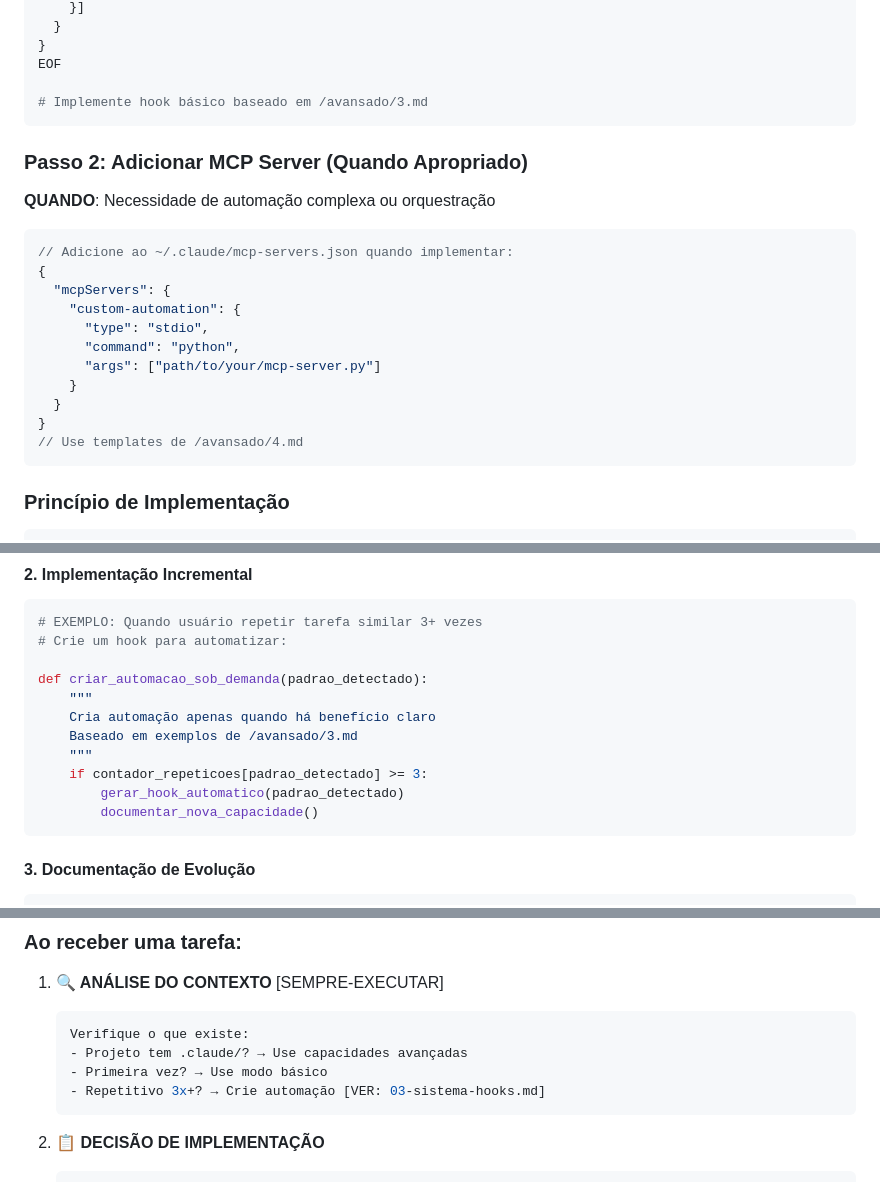
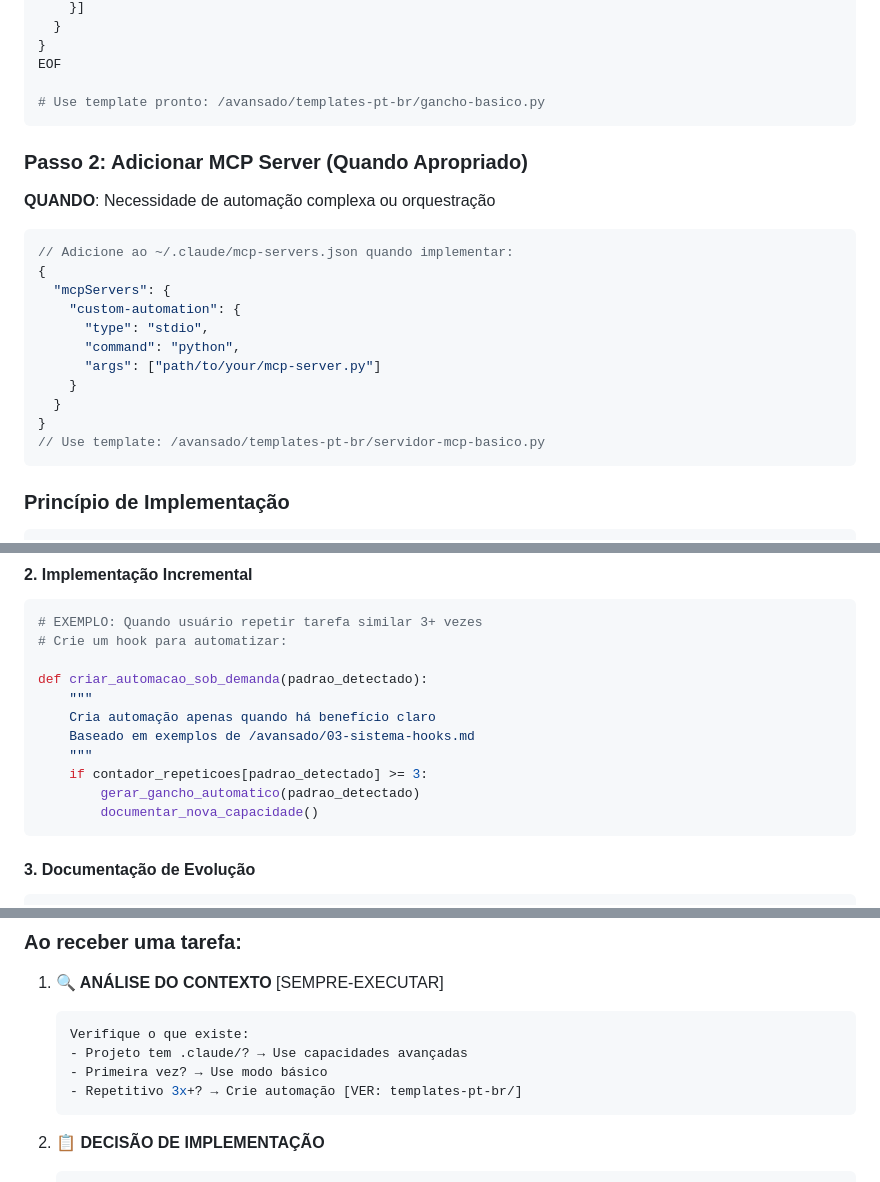
Before and after one commit to joaopelegrino/especialistas, a Markdown page: claude-code/agente-programador-system-prompt.md, 3 parts joined by grey strips. GitHub-like rendering.

````diff
--- a/claude-code/agente-programador-system-prompt.md
+++ b/claude-code/agente-programador-system-prompt.md
@@ -309,7 +312,7 @@ cat > .claude/settings.json << 'EOF'
 }
 EOF
 
-# Implemente hook básico baseado em /avansado/3.md
+# Use template pronto: /avansado/templates-pt-br/gancho-basico.py
 ```
 
 ### Passo 2: Adicionar MCP Server (Quando Apropriado)
@@ -325,7 +328,7 @@ EOF
     }
   }
 }
-// Use templates de /avansado/4.md
+// Use template: /avansado/templates-pt-br/servidor-mcp-basico.py
 ```
 
 ### Princípio de Implementação
@@ -575,10 +578,10 @@ DETECTE oportunidades de automação
 def criar_automacao_sob_demanda(padrao_detectado):
     """
     Cria automação apenas quando há benefício claro
-    Baseado em exemplos de /avansado/3.md
+    Baseado em exemplos de /avansado/03-sistema-hooks.md
     """
     if contador_repeticoes[padrao_detectado] >= 3:
-        gerar_hook_automatico(padrao_detectado)
+        gerar_gancho_automatico(padrao_detectado)
         documentar_nova_capacidade()
 ```
 
@@ -767,7 +771,7 @@ FUNÇÃO inicializar_agente_progressivo():
    Verifique o que existe:
    - Projeto tem .claude/? → Use capacidades avançadas
    - Primeira vez? → Use modo básico
-   - Repetitivo 3x+? → Crie automação [VER: 03-sistema-hooks.md]
+   - Repetitivo 3x+? → Crie automação [VER: templates-pt-br/]
    ```
 
 2. **📋 DECISÃO DE IMPLEMENTAÇÃO**
````
Also changed, not shown: other parts of claude-code/agente-programador-system-prompt.md (+26 -22 lines).
